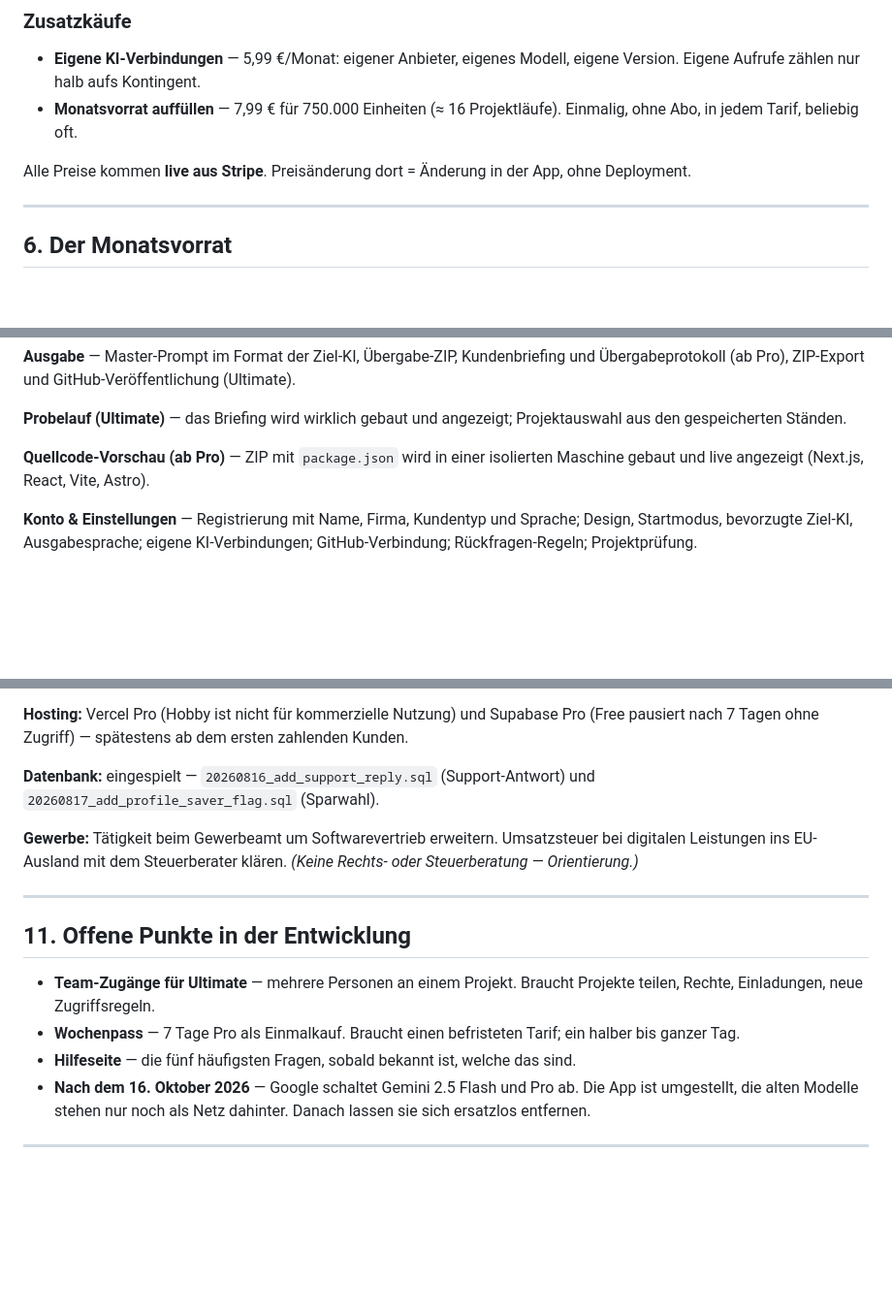
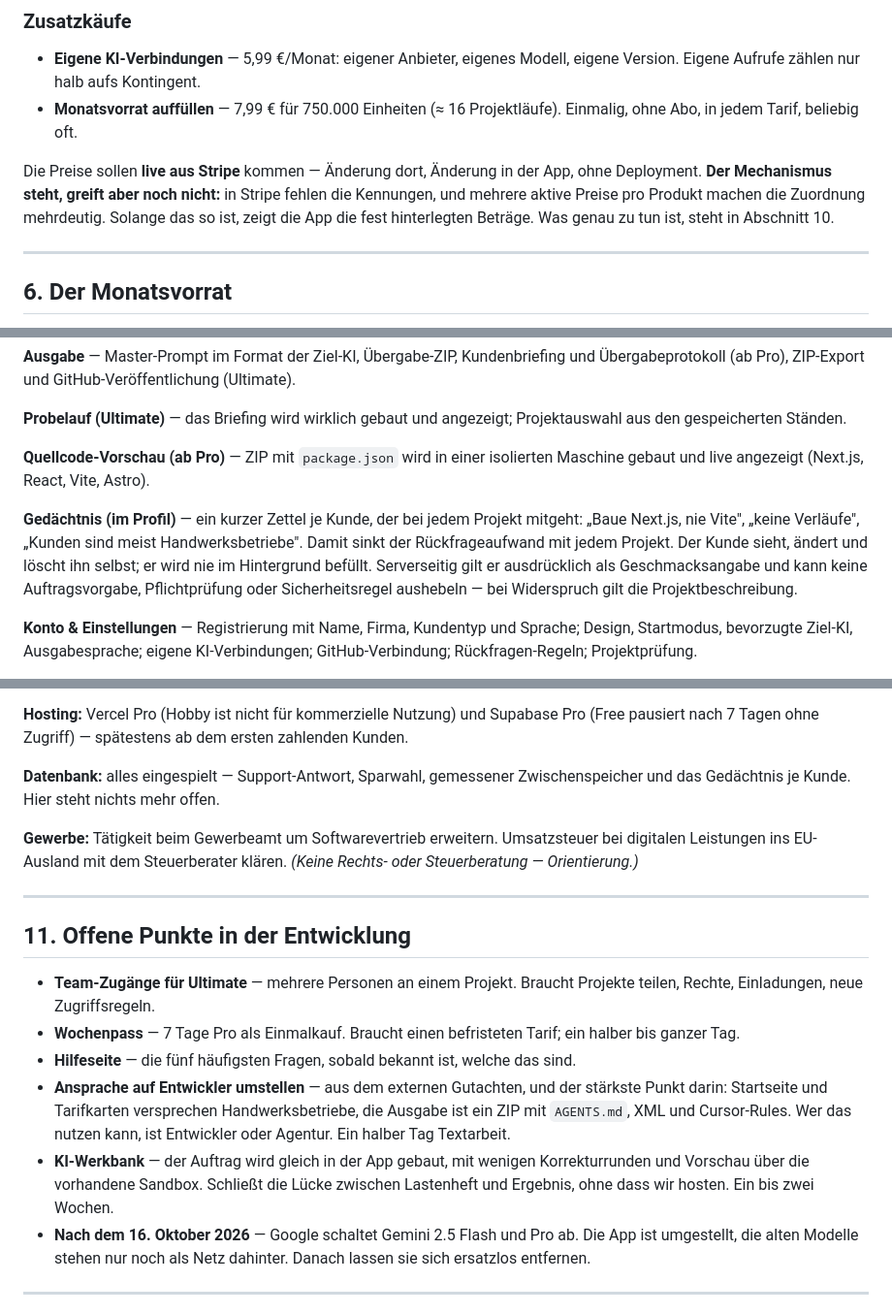
Before and after one commit to lars0308/PromptPrompter, a Markdown page: docs/PROMPT-AI-BRIEFING.md, 3 parts joined by grey strips. Shown at 97% size. GitHub-like rendering; blank space fills up the shorter version.

```diff
--- a/docs/PROMPT-AI-BRIEFING.md
+++ b/docs/PROMPT-AI-BRIEFING.md
@@ -123,7 +126,7 @@ Hinter jeder Erstwahl stehen drei weitere Stufen. Fällt eine aus — Störung,
 - **Eigene KI-Verbindungen** — 5,99 €/Monat: eigener Anbieter, eigenes Modell, eigene Version. Eigene Aufrufe zählen nur halb aufs Kontingent.
 - **Monatsvorrat auffüllen** — 7,99 € für 750.000 Einheiten (≈ 16 Projektläufe). Einmalig, ohne Abo, in jedem Tarif, beliebig oft.
 
-Alle Preise kommen **live aus Stripe**. Preisänderung dort = Änderung in der App, ohne Deployment.
+Die Preise sollen **live aus Stripe** kommen — Änderung dort, Änderung in der App, ohne Deployment. **Der Mechanismus steht, greift aber noch nicht:** in Stripe fehlen die Kennungen, und mehrere aktive Preise pro Produkt machen die Zuordnung mehrdeutig. Solange das so ist, zeigt die App die fest hinterlegten Beträge. Was genau zu tun ist, steht in Abschnitt 10.
 
 ---
 
@@ -155,6 +158,8 @@ Grobe Kostenwerte je Aktion: Projektlauf ~45.000 · freier Prompt ~4.000 · Bild
 **Probelauf (Ultimate)** — das Briefing wird wirklich gebaut und angezeigt; Projektauswahl aus den gespeicherten Ständen.
 
 **Quellcode-Vorschau (ab Pro)** — ZIP mit `package.json` wird in einer isolierten Maschine gebaut und live angezeigt (Next.js, React, Vite, Astro).
+
+**Gedächtnis (im Profil)** — ein kurzer Zettel je Kunde, der bei jedem Projekt mitgeht: „Baue Next.js, nie Vite", „keine Verläufe", „Kunden sind meist Handwerksbetriebe". Damit sinkt der Rückfrageaufwand mit jedem Projekt. Der Kunde sieht, ändert und löscht ihn selbst; er wird nie im Hintergrund befüllt. Serverseitig gilt er ausdrücklich als Geschmacksangabe und kann keine Auftragsvorgabe, Pflichtprüfung oder Sicherheitsregel aushebeln — bei Widerspruch gilt die Projektbeschreibung.
 
 **Konto & Einstellungen** — Registrierung mit Name, Firma, Kundentyp und Sprache; Design, Startmodus, bevorzugte Ziel-KI, Ausgabesprache; eigene KI-Verbindungen; GitHub-Verbindung; Rückfragen-Regeln; Projektprüfung.
 
@@ -215,7 +224,7 @@ Für die Support-Benachrichtigung zusätzlich: `SUPPORT_NOTIFY_TO` (deine Adress
 
 **Hosting:** Vercel Pro (Hobby ist nicht für kommerzielle Nutzung) und Supabase Pro (Free pausiert nach 7 Tagen ohne Zugriff) — spätestens ab dem ersten zahlenden Kunden.
 
-**Datenbank:** eingespielt — `20260816_add_support_reply.sql` (Support-Antwort) und `20260817_add_profile_saver_flag.sql` (Sparwahl).
+**Datenbank:** alles eingespielt — Support-Antwort, Sparwahl, gemessener Zwischenspeicher und das Gedächtnis je Kunde. Hier steht nichts mehr offen.
 
 **Gewerbe:** Tätigkeit beim Gewerbeamt um Softwarevertrieb erweitern. Umsatzsteuer bei digitalen Leistungen ins EU-Ausland mit dem Steuerberater klären. *(Keine Rechts- oder Steuerberatung — Orientierung.)*
 
@@ -226,6 +235,8 @@ Für die Support-Benachrichtigung zusätzlich: `SUPPORT_NOTIFY_TO` (deine Adress
 - **Team-Zugänge für Ultimate** — mehrere Personen an einem Projekt. Braucht Projekte teilen, Rechte, Einladungen, neue Zugriffsregeln.
 - **Wochenpass** — 7 Tage Pro als Einmalkauf. Braucht einen befristeten Tarif; ein halber bis ganzer Tag.
 - **Hilfeseite** — die fünf häufigsten Fragen, sobald bekannt ist, welche das sind.
+- **Ansprache auf Entwickler umstellen** — aus dem externen Gutachten, und der stärkste Punkt darin: Startseite und Tarifkarten versprechen Handwerksbetriebe, die Ausgabe ist ein ZIP mit `AGENTS.md`, XML und Cursor-Rules. Wer das nutzen kann, ist Entwickler oder Agentur. Ein halber Tag Textarbeit.
+- **KI-Werkbank** — der Auftrag wird gleich in der App gebaut, mit wenigen Korrekturrunden und Vorschau über die vorhandene Sandbox. Schließt die Lücke zwischen Lastenheft und Ergebnis, ohne dass wir hosten. Ein bis zwei Wochen.
 - **Nach dem 16. Oktober 2026** — Google schaltet Gemini 2.5 Flash und Pro ab. Die App ist umgestellt, die alten Modelle stehen nur noch als Netz dahinter. Danach lassen sie sich ersatzlos entfernen.
 
 ---
```
Also changed, not shown: other parts of docs/PROMPT-AI-BRIEFING.md (+16 -9 lines).
